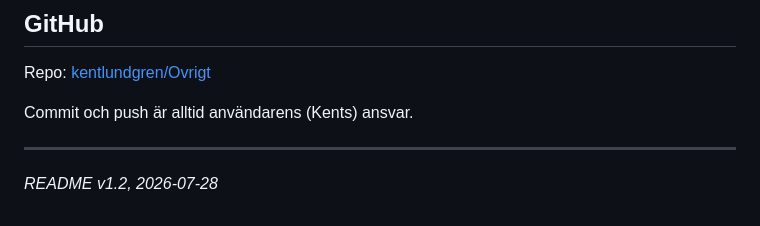
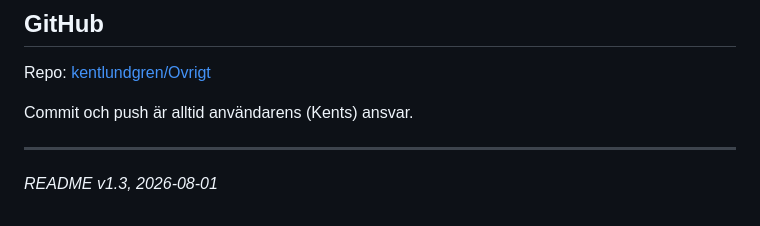
Before and after one commit to kentlundgren/Ovrigt, a Markdown page: README.md, the part around the change. GitHub-like rendering.

Commit message:
Update README.md to version 1.3, reflecting recent changes and improvements made to the documentation. Adjusted the version number to maintain clarity and consistency in project updates.

```diff
--- a/README.md
+++ b/README.md
@@ -118,4 +118,4 @@ Commit och push är alltid användarens (Kents) ansvar.
 
 ---
 
-_README v1.2, 2026-07-28_
+_README v1.3, 2026-08-01_
```
